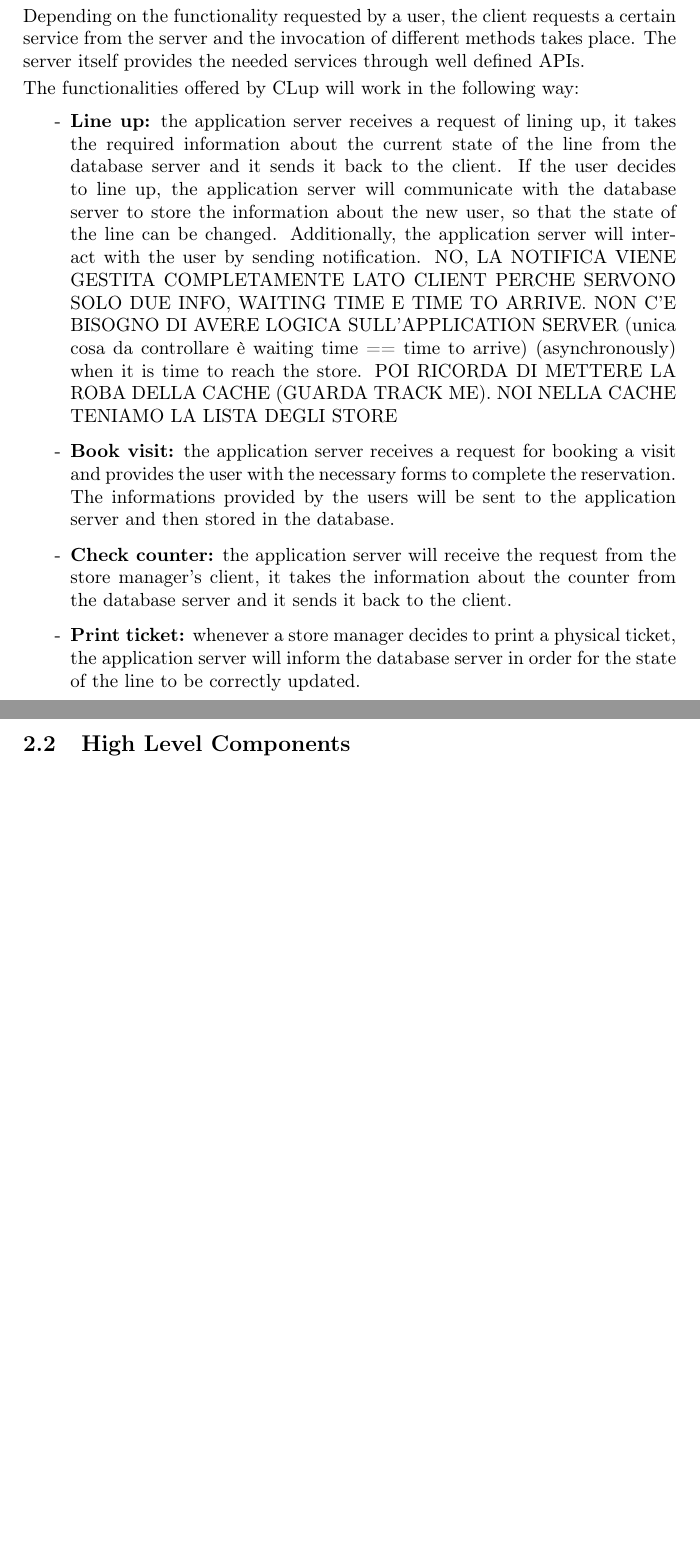
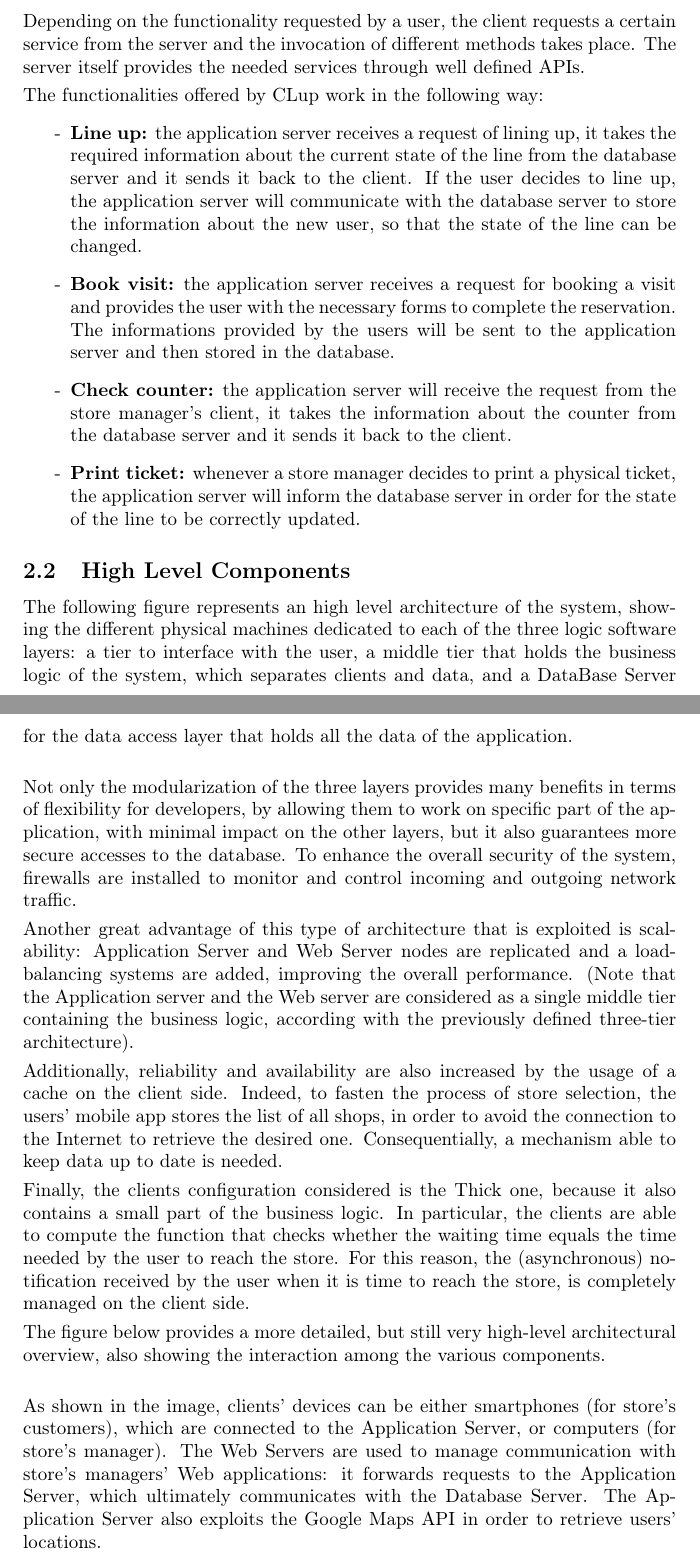
Before and after one commit to olimpiarivera/RiveraPolidori, a LaTeX document (DD/DD.tex): two parts of pages 5 and 6 of 6 before the commit and two parts of pages 5 and 6 of 7 after it, joined at a grey line, cut so that both start at the same text, the shorter picture padded with empty space. Compiled offline with pdfLaTeX.

Commit message:
high level components

```diff
--- a/DD/DD.tex
+++ b/DD/DD.tex
@@ -88,18 +88,30 @@ The application architecture is going to be developed as a three-tier architectu
 \item\textbf{Data Access Tier:} it stores and manages the informations processed by the application by performing the necessary operations into the database.
 \end{itemize}
-More precisely, the architecture will be made as a three-tier client-server style, in which presentation, application logic and data processing layers will be divided across client and server devices and they will all have their own dedicated hardware. The advantages for choosing such an architecture will be further explained in the next sections.
+More precisely, the architecture is made as a three-tier client-server style, in which presentation, application logic and data processing layers are divided across client and server devices and they all have their own dedicated hardware. The advantages for choosing such an architecture will be further explained in the next sections.
 \smallskip\\
 Depending on the functionality requested by a user, the client requests a certain service from the server and the invocation of different methods takes place. The server itself provides the needed services through well defined APIs.
 \smallskip\\
-The functionalities offered by CLup will work in the following way:
+The functionalities offered by CLup work in the following way:
 \begin{itemize}
-\item\textbf{Line up:} the application server receives a request of lining up, it takes the required information about the current state of the line from the database server and it sends it back to the client. If the user decides to line up, the application server will communicate with the database server to store the information about the new user, so that the state of the line can be changed. Additionally, the application server will interact with the user by sending notification. NO, LA NOTIFICA VIENE GESTITA COMPLETAMENTE LATO CLIENT PERCHE SERVONO SOLO DUE INFO, WAITING TIME E TIME TO ARRIVE. NON C'E BISOGNO DI AVERE LOGICA SULL'APPLICATION SERVER (unica cosa da controllare è waiting time == time to arrive) (asynchronously) when it is time to reach the store.
-POI RICORDA DI METTERE LA ROBA DELLA CACHE (GUARDA TRACK ME). NOI NELLA CACHE TENIAMO LA LISTA DEGLI STORE
+\item\textbf{Line up:} the application server receives a request of lining up, it takes the required information about the current state of the line from the database server and it sends it back to the client. If the user decides to line up, the application server will communicate with the database server to store the information about the new user, so that the state of the line can be changed.
 \item\textbf{Book visit:} the application server receives a request for booking a visit and provides the user with the necessary forms to complete the reservation. The informations provided by the users will be sent to the application server and then stored in the database.
 \item\textbf{Check counter:} the application server will receive the request from the store manager’s client, it takes the information about the counter from the database server and it sends it back to the client.
 \item\textbf{Print ticket:} whenever a store manager decides to print a physical ticket, the application server will inform the database server in order for the state of the line to be correctly updated.
 \end{itemize}
 \subsection{High Level Components}
+The following figure represents an high level architecture of the system, showing the different physical machines dedicated to each of the three logic software layers: a tier to interface with the user, a middle tier that holds the business logic of the system, which separates clients and data, and a DataBase Server for the data access layer that holds all the data of the application. \\
+\smallskip\\
+Not only the modularization of the three layers provides many benefits in terms of flexibility for developers, by allowing them to work on specific part of the application, with minimal impact on the other layers, but it also guarantees more secure accesses to the database. To enhance the overall security of the system, firewalls are installed to monitor and control incoming and outgoing network traffic.
+\smallskip\\
+Another great advantage of this type of architecture that is exploited is scalability: Application Server and Web Server nodes are replicated and a load-balancing systems are added, improving the overall performance. (Note that the Application server and the Web server are considered as a single middle tier containing the business logic, according with the previously defined three-tier architecture).
+\smallskip\\
+Additionally, reliability and availability are also increased by the usage of a cache on the client side. Indeed, to fasten the process of store selection, the users’ mobile app stores the list of all shops, in order to avoid the connection to the Internet to retrieve the desired one. Consequentially, a mechanism able to keep data up to date is needed.
+\smallskip\\
+Finally, the clients configuration considered is the Thick one, because it also contains a small part of the business logic. In particular, the clients are able to compute the function that checks whether the waiting time equals the time needed by the user to reach the store. For this reason, the (asynchronous) notification received by the user when it is time to reach the store, is completely managed on the client side.
+\smallskip\\
+The figure below provides a more detailed, but still very high-level architectural overview, also showing the interaction among the various components.\\
+\smallskip\\
+As shown in the image, clients’ devices can be either smartphones (for store’s customers), which are connected to the Application Server, or computers (for store’s manager). The Web Servers are used to manage communication with store’s managers’ Web applications: it forwards requests to the Application Server, which ultimately communicates with the Database Server. The Application Server also exploits the Google Maps API in order to retrieve users’ locations.
 \subsection{Component view}
 \subsection{Deployment View}
 \subsection{Runtime View}
```
Also changed, not shown: DD/DD.pdf, DD/DD.tex (4 more changed lines), 4 other files.
